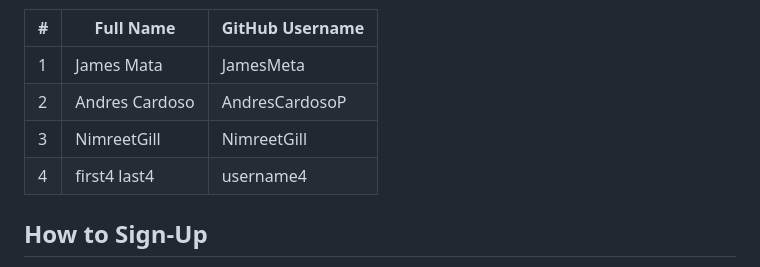
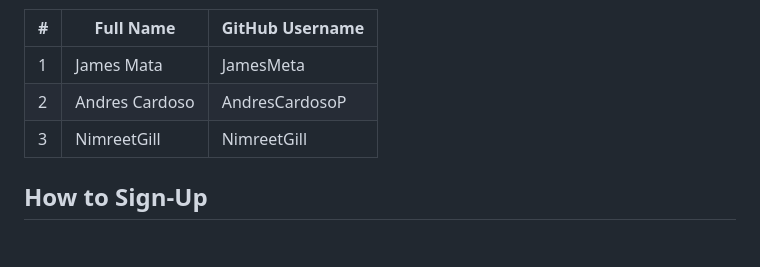
Before and after one commit to AndresCardosoP/Capture-The-Flag, a Markdown page: README.md, the part around the change. Drawn GitHub-style; blank space fills up the shorter version.

```diff
--- a/README.md
+++ b/README.md
@@ -10,7 +10,6 @@ Please add the names and GitHub usernames of all group members, as of the time o
 | 1  | James Mata           | JamesMeta       |
 | 2  | Andres Cardoso       | AndresCardosoP       |
 | 3  | NimreetGill        | NimreetGill       |
-| 4  | first4 last4        | username4       |
 
 ## How to Sign-Up
 
```
